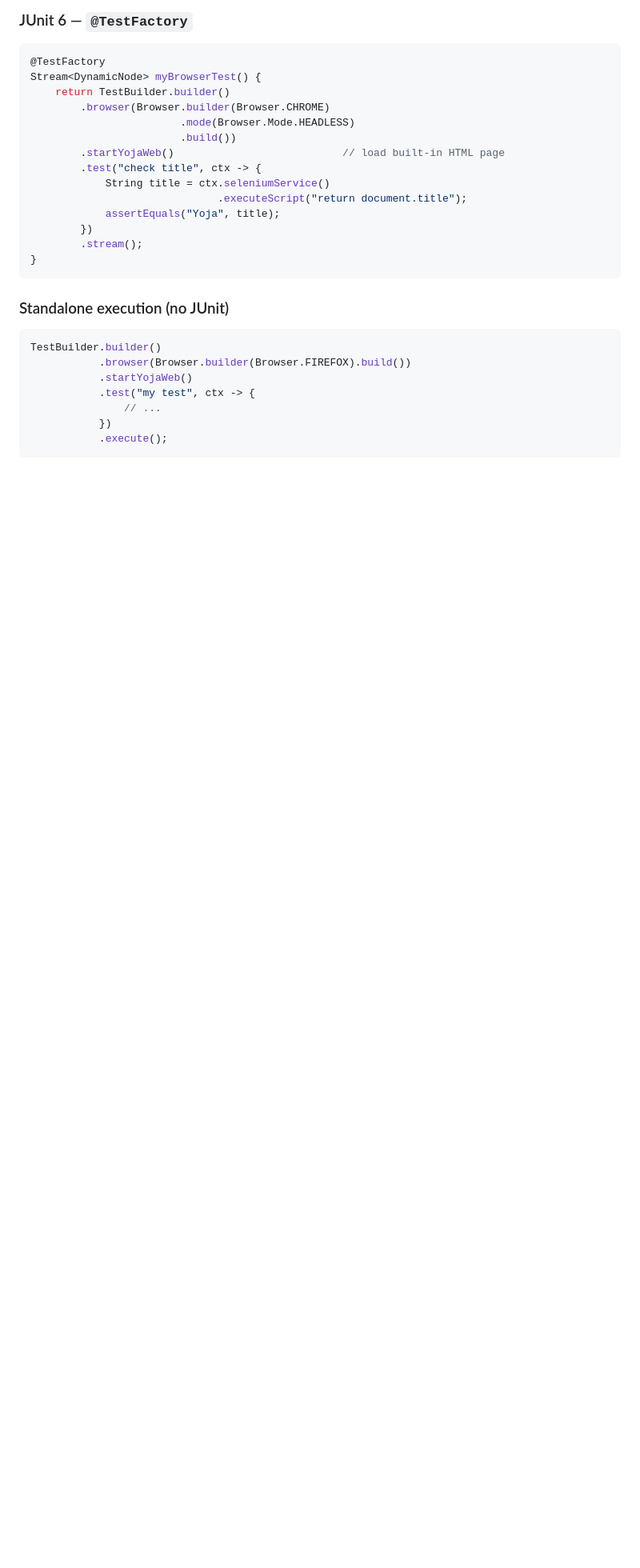
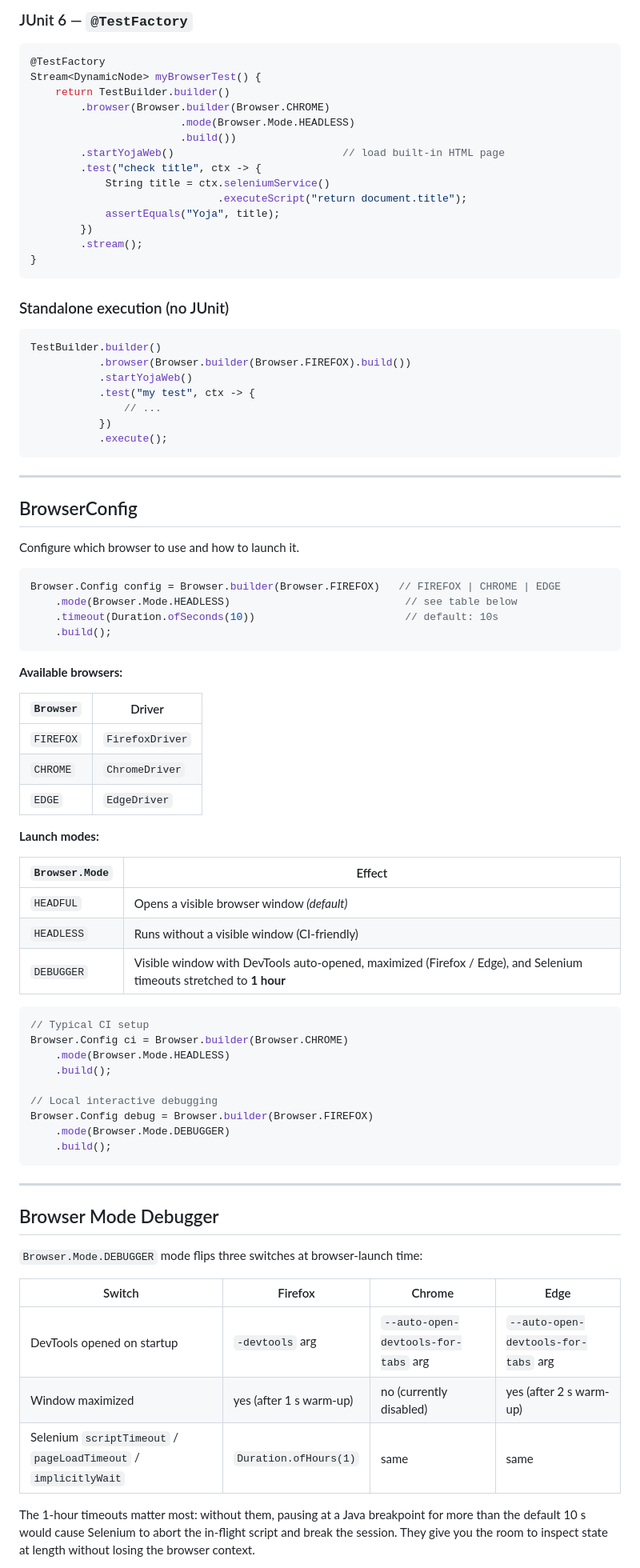
Before and after one commit to Easy-API-Style/yoja-framework, a Markdown page: yoja-selenium/README.md, the part around one of its changes. Shown at 80% size. GitHub-like rendering; blank space fills up the shorter version.

````diff
--- a/yoja-selenium/README.md
+++ b/yoja-selenium/README.md
@@ -81,3 +91,61 @@ TestBuilder.builder()
            })
            .execute();
 ```
+
+---
+
+## BrowserConfig
+
+Configure which browser to use and how to launch it.
+
+```java
+Browser.Config config = Browser.builder(Browser.FIREFOX)   // FIREFOX | CHROME | EDGE
+    .mode(Browser.Mode.HEADLESS)                            // see table below
+    .timeout(Duration.ofSeconds(10))                        // default: 10s
+    .build();
+```
+
+**Available browsers:**
+
+| `Browser` | Driver |
+|---|---|
+| `FIREFOX` | `FirefoxDriver` |
+| `CHROME` | `ChromeDriver` |
+| `EDGE` | `EdgeDriver` |
+
+**Launch modes:**
+
+| `Browser.Mode` | Effect |
+|---|---|
+| `HEADFUL` | Opens a visible browser window *(default)* |
+| `HEADLESS` | Runs without a visible window (CI-friendly) |
+| `DEBUGGER` | Visible window with DevTools auto-opened, maximized (Firefox / Edge), and Selenium timeouts stretched to **1 hour** |
+
+```java
+// Typical CI setup
+Browser.Config ci = Browser.builder(Browser.CHROME)
+    .mode(Browser.Mode.HEADLESS)
+    .build();
+
+// Local interactive debugging
+Browser.Config debug = Browser.builder(Browser.FIREFOX)
+    .mode(Browser.Mode.DEBUGGER)
+    .build();
+```
+
+<a id="debugger-mode"></a>
+
+---
+
+## Browser Mode Debugger
+
+`Browser.Mode.DEBUGGER` mode flips three switches at browser-launch time:
+
+| Switch | Firefox | Chrome | Edge |
+|---|---|---|---|
+| DevTools opened on startup | `-devtools` arg | `--auto-open-devtools-for-tabs` arg | `--auto-open-devtools-for-tabs` arg |
+| Window maximized | yes (after 1 s warm-up) | no (currently disabled) | yes (after 2 s warm-up) |
+| Selenium `scriptTimeout` / `pageLoadTimeout` / `implicitlyWait` | `Duration.ofHours(1)` | same | same |
+
+The 1-hour timeouts matter most: without them, pausing at a Java breakpoint for more than the default 10 s would cause Selenium to abort the in-flight script and break the session. They give you the room to inspect state at length without losing the browser context.
+
````
Also changed, not shown: other parts of yoja-selenium/README.md (+42 -75 lines).
